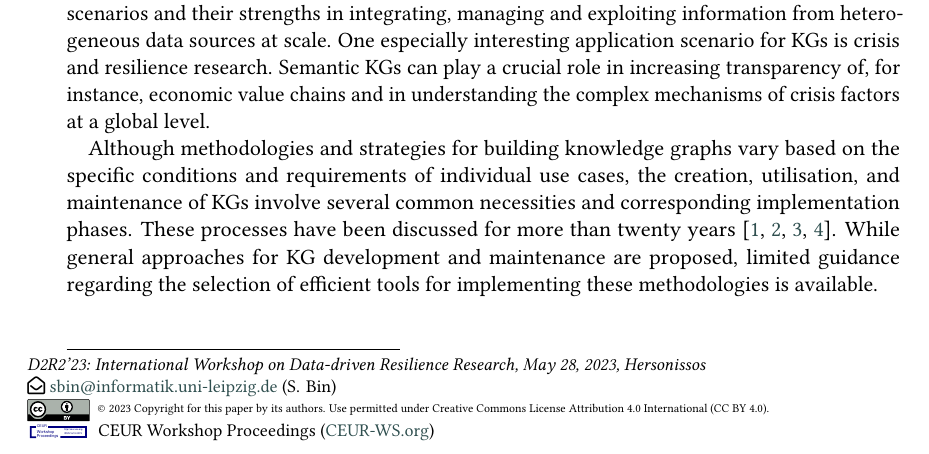
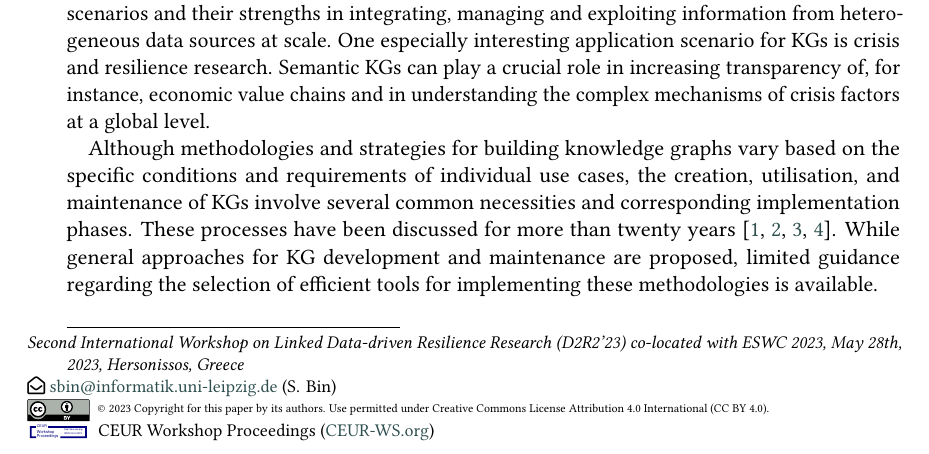
Before and after one commit to AKSW/submission.d2r2.aksw.org, a LaTeX document (source-management/10/main.tex, which reads source-management/10/head.tex): part of page 1 of 13, cut so that both start at the same text. Compiled offline with pdfLaTeX; a LaTeX package or settings file that is missing is left out.

Commit message:
correct conference line

```diff
--- a/source-management/10/head.tex
+++ b/source-management/10/head.tex
@@ -2,8 +2,7 @@
 \copyrightclause{Copyright for this paper by its authors.
   Use permitted under Creative Commons License Attribution 4.0
   International (CC BY 4.0).}
-\conference{D2R2'23: International Workshop on Data-driven Resilience Research,
-  May 28, 2023, Hersonissos}
+\conference{Second International Workshop on Linked Data-driven Resilience Research (D2R2'23) co-located with ESWC 2023, May 28th, 2023, Hersonissos, Greece}
 %\fnmark[1]
 \author[]{Simon Bin}[%
 email=sbin@informatik.uni-leipzig.de%
```
